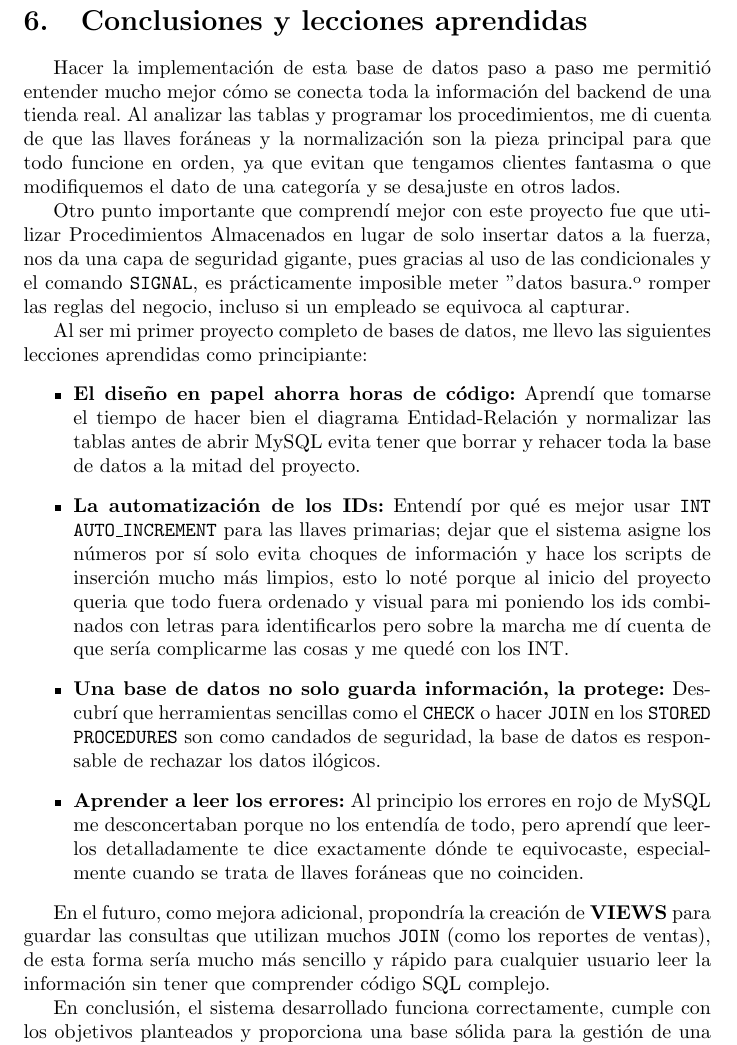
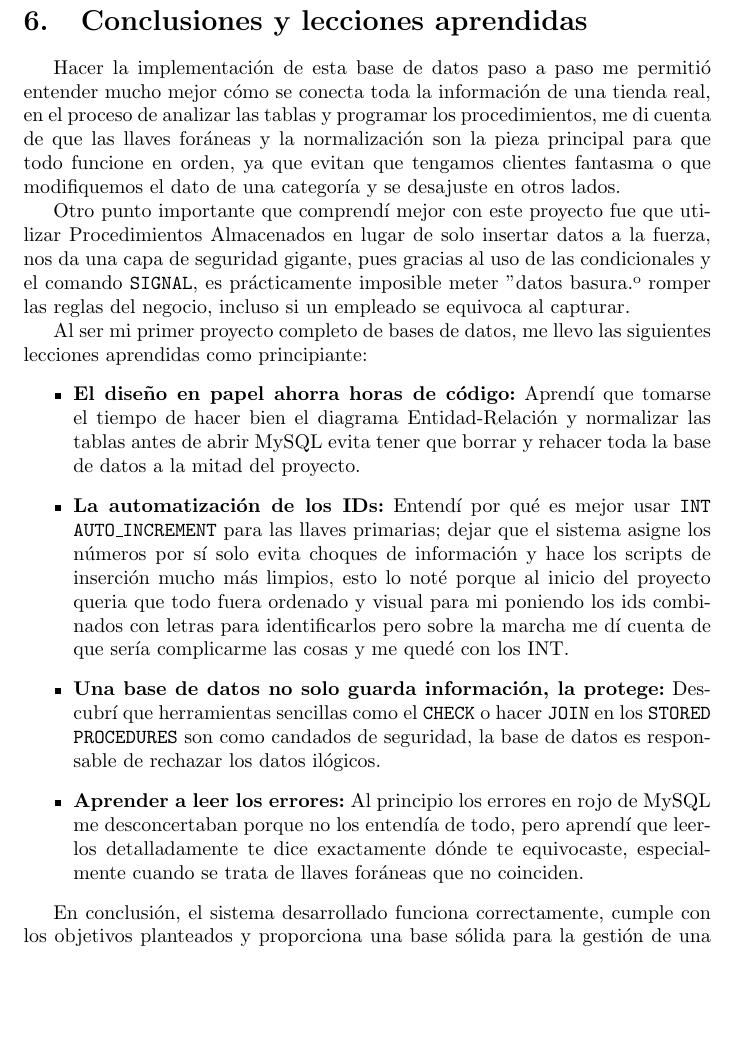
Before and after one commit to Shomarar01/ProyectoFinal_BD_Tienda, a LaTeX document (documentacion/f5_reporte_final.tex): part of page 18 of 18, cut so that both start at the same text, the shorter picture padded with empty space. Compiled offline with pdfLaTeX.

Commit message:
agregue al README espacios para los links del video y la coumentacion, ultimos detalles a conclusiones

```diff
--- a/documentacion/f5_reporte_final.tex
+++ b/documentacion/f5_reporte_final.tex
@@ -616,7 +616,7 @@ CALL sp_reporte_stock_bajo();
 
 
 \section{Conclusiones y lecciones aprendidas}
-Hacer la implementaci\'on de esta base de datos paso a paso me permiti\'o entender mucho mejor c\'omo se conecta toda la informaci\'on del backend de una tienda real. Al analizar las tablas y programar los procedimientos, me di cuenta de que las llaves for\'aneas y la normalizaci\'on son la pieza principal para que todo funcione en orden, ya que evitan que tengamos clientes fantasma o que modifiquemos el dato de una categor\'ia y se desajuste en otros lados.
+Hacer la implementaci\'on de esta base de datos paso a paso me permiti\'o entender mucho mejor c\'omo se conecta toda la informaci\'on de una tienda real, en el proceso de analizar las tablas y programar los procedimientos, me di cuenta de que las llaves for\'aneas y la normalizaci\'on son la pieza principal para que todo funcione en orden, ya que evitan que tengamos clientes fantasma o que modifiquemos el dato de una categor\'ia y se desajuste en otros lados.
 
 Otro punto importante que comprend\'i mejor con este proyecto fue que utilizar Procedimientos Almacenados en lugar de solo insertar datos a la fuerza, nos da una capa de seguridad gigante, pues gracias al uso de las condicionales y el comando \texttt{SIGNAL}, es pr\'acticamente imposible meter "datos basura" o romper las reglas del negocio, incluso si un empleado se equivoca al capturar.
 
@@ -628,7 +628,5 @@ Al ser mi primer proyecto completo de bases de datos, me llevo las siguientes le
     \item \textbf{Aprender a leer los errores:} Al principio los errores en rojo de MySQL me desconcertaban porque no los entendía de todo, pero aprend\'i que leerlos detalladamente te dice exactamente d\'onde te equivocaste, especialmente cuando se trata de llaves for\'aneas que no coinciden.
 \end{itemize}
 
-En el futuro, como mejora adicional, propondr\'ia la creaci\'on de \textbf{VIEWS} para guardar las consultas que utilizan muchos \texttt{JOIN} (como los reportes de ventas), de esta forma ser\'ia mucho m\'as sencillo y r\'apido para cualquier usuario leer la informaci\'on sin tener que comprender c\'odigo SQL complejo.
-
 En conclusi\'on, el sistema desarrollado funciona correctamente, cumple con los objetivos planteados y proporciona una base s\'olida para la gesti\'on de una tienda online de electr\'onicos.
 \end{document}
```
Also changed, not shown: README.md, documentacion/f5_reporte_final.pdf, documentacion/f5_reporte_final.tex (2 more changed lines), 3 other files.
